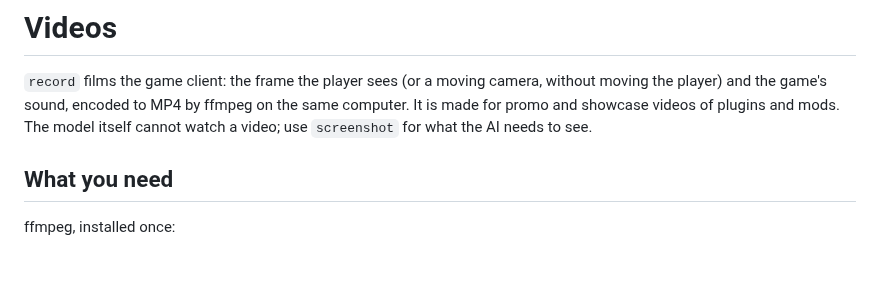
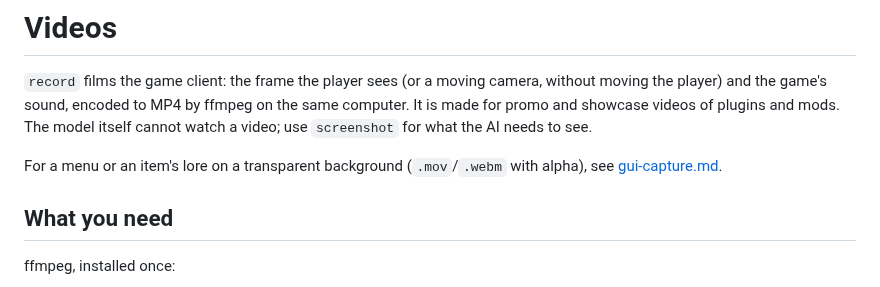
Before and after one commit to UXPLIMA/craftwire, a Markdown page: docs/video.md, the part around the change. GitHub-like rendering; blank space fills up the shorter version.

```diff
--- a/docs/video.md
+++ b/docs/video.md
@@ -3,6 +3,8 @@
 `record` films the game client: the frame the player sees (or a moving camera, without moving the player) and the
 game's sound, encoded to MP4 by ffmpeg on the same computer. It is made for promo and showcase videos of plugins and
 mods. The model itself cannot watch a video; use `screenshot` for what the AI needs to see.
+
+For a menu or an item's lore on a transparent background (`.mov`/`.webm` with alpha), see [gui-capture.md](gui-capture.md).
 
 ## What you need
 
```
Also changed, not shown: README.md (+11 -0 lines), docs/acceptance/gui-capture.md (added, +55 -0 lines), docs/gui-capture.md (+1 -1 lines), docs/images/gui-capture.jpg (added), 1 other file.
